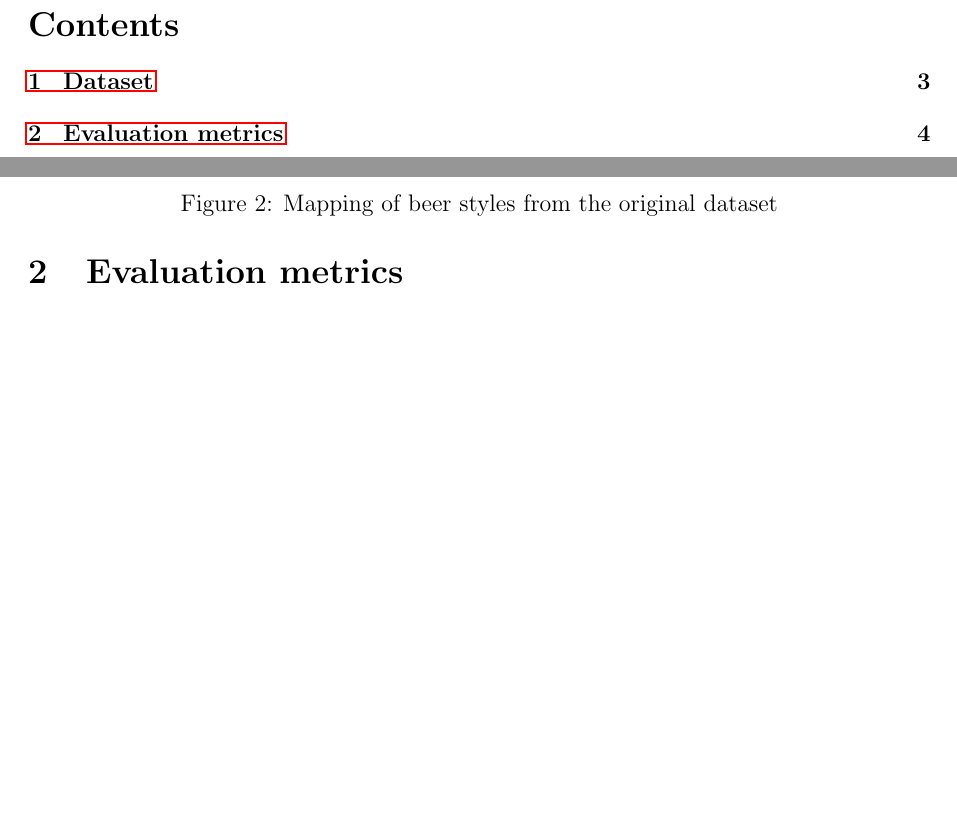
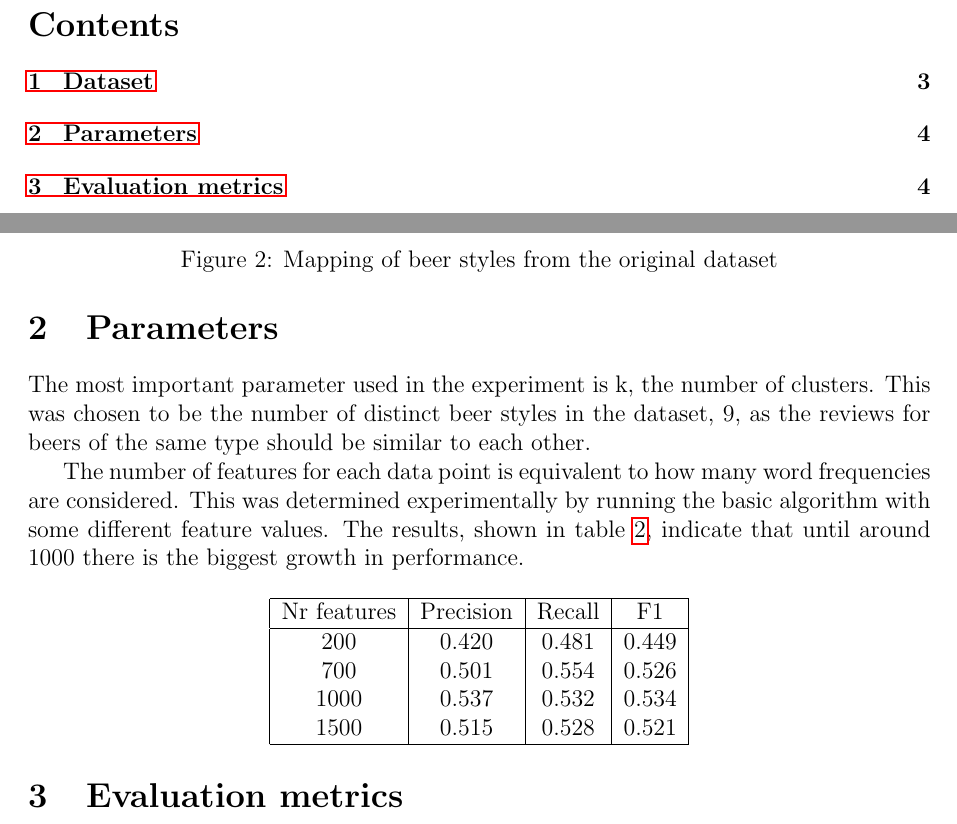
Before and after one commit to StefanSebastian/BeerReviewClustering, a LaTeX paper (referate/amda/r2/document.tex): two parts of pages 2 and 4 of 5 before the commit and two parts of pages 2 and 4 of 6 after it, joined at a grey line, cut so that both start at the same text, the shorter picture padded with empty space. Compiled offline with pdfLaTeX.

Commit message:
Some parameters

```diff
--- a/referate/amda/r2/document.tex
+++ b/referate/amda/r2/document.tex
@@ -10,6 +10,8 @@
 \usepackage{subcaption}
 
 \usepackage{amsmath}
+
+\usepackage{multirow}
 
 \begin{document}
 	\title{}
@@ -50,6 +52,25 @@
 		\label{fig:styleMapping}
 	\end{figure}
 
+	\section{Parameters}
+	The most important parameter used in the experiment is k, the number of clusters. This was chosen to be the number of distinct beer styles in the dataset, 9, as the reviews for beers of the same type should be similar to each other.
+
+	The number of features for each data point is equivalent to how many word frequencies are considered. This was determined experimentally by running the basic algorithm with some different feature values. The results, shown in table \ref{tab:features}, indicate that until around 1000 there is the biggest growth in performance.
+
+	\begin{center}
+		\label{tab:features}
+		\begin{tabular}{ |c|c|c|c| }
+			\hline
+			Nr features & Precision & Recall & F1 \\
+			\hline
+			200 & 0.420 & 0.481 & 0.449 \\
+			700 & 0.501 & 0.554 & 0.526 \\
+			1000 & 0.537 & 0.532 & 0.534 \\
+			1500 & 0.515 & 0.528 & 0.521 \\
+			\hline
+		\end{tabular}
+	\end{center}
+
 	\section{Evaluation metrics}
 	The direction chosen for evaluation is how well the clusters found separate the initial dataset by beer types. In order to do this, each cluster is labeled with the most common style of beer among its elements. This turns our problem intro a multi-label classification one.
 
```
Also changed, not shown: referate/amda/r2/document.pdf, 5 other files.
